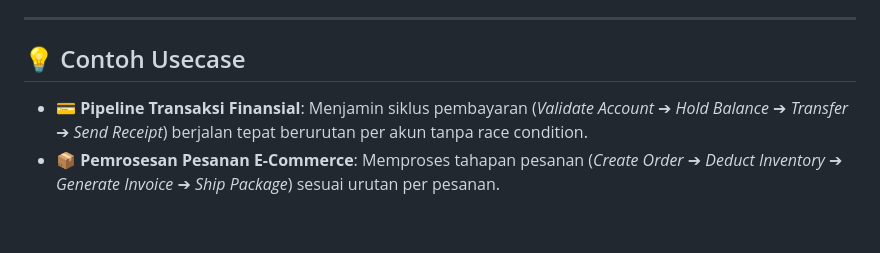
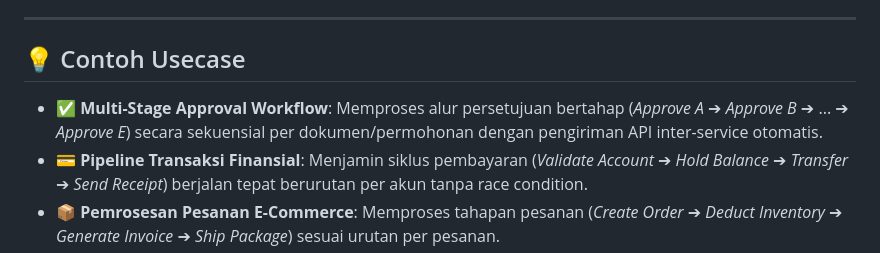
Before and after one commit to semmidev/orderedjob, a Markdown page: README.md, the part around the change. Rendered like a GitHub page; blank space fills up the shorter version.

Commit message:
docs(readme): menambahkan usecase multi-stage approval workflow ke dalam README

```diff
--- a/README.md
+++ b/README.md
@@ -57,6 +57,7 @@ go get github.com/semmidev/orderedjob
 
 ## 💡 Contoh Usecase
 
+- **✅ Multi-Stage Approval Workflow**: Memproses alur persetujuan bertahap (*Approve A* ➔ *Approve B* ➔ ... ➔ *Approve E*) secara sekuensial per dokumen/permohonan dengan pengiriman API inter-service otomatis.
 - **💳 Pipeline Transaksi Finansial**: Menjamin siklus pembayaran (*Validate Account* ➔ *Hold Balance* ➔ *Transfer* ➔ *Send Receipt*) berjalan tepat berurutan per akun tanpa race condition.
 - **📦 Pemrosesan Pesanan E-Commerce**: Memproses tahapan pesanan (*Create Order* ➔ *Deduct Inventory* ➔ *Generate Invoice* ➔ *Ship Package*) sesuai urutan per pesanan.
 - **👤 User Onboarding Workflow**: Eksekusi berurutan untuk registrasi pengguna (*Create User* ➔ *Send Verification Email* ➔ *Provision Default Workspace* ➔ *Trigger Analytics Event*).
```
